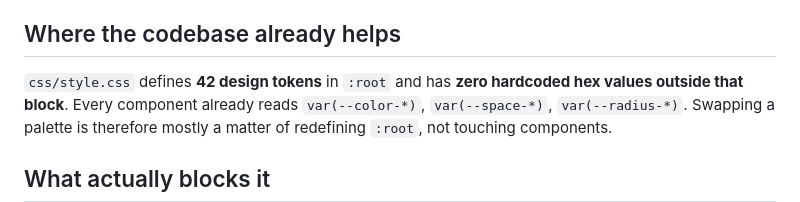
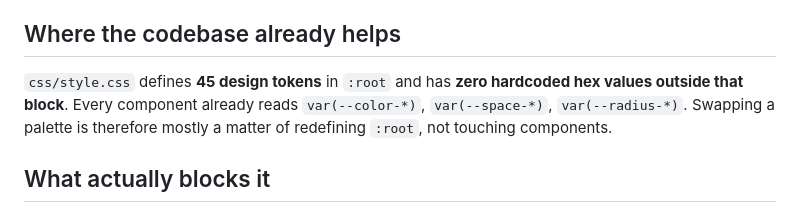
Before and after one commit to Axvx1212/Yume, a Markdown page: docs/ROADMAP.md, the part around the change. GitHub-like rendering.

```diff
--- a/docs/ROADMAP.md
+++ b/docs/ROADMAP.md
@@ -11,7 +11,7 @@ theme.
 
 ## Where the codebase already helps
 
-`css/style.css` defines **42 design tokens** in `:root` and has **zero
+`css/style.css` defines **45 design tokens** in `:root` and has **zero
 hardcoded hex values outside that block**. Every component already reads
 `var(--color-*)`, `var(--space-*)`, `var(--radius-*)`. Swapping a palette is
 therefore mostly a matter of redefining `:root`, not touching components.
```
Also changed, not shown: CLAUDE.md (+57 -5 lines).
